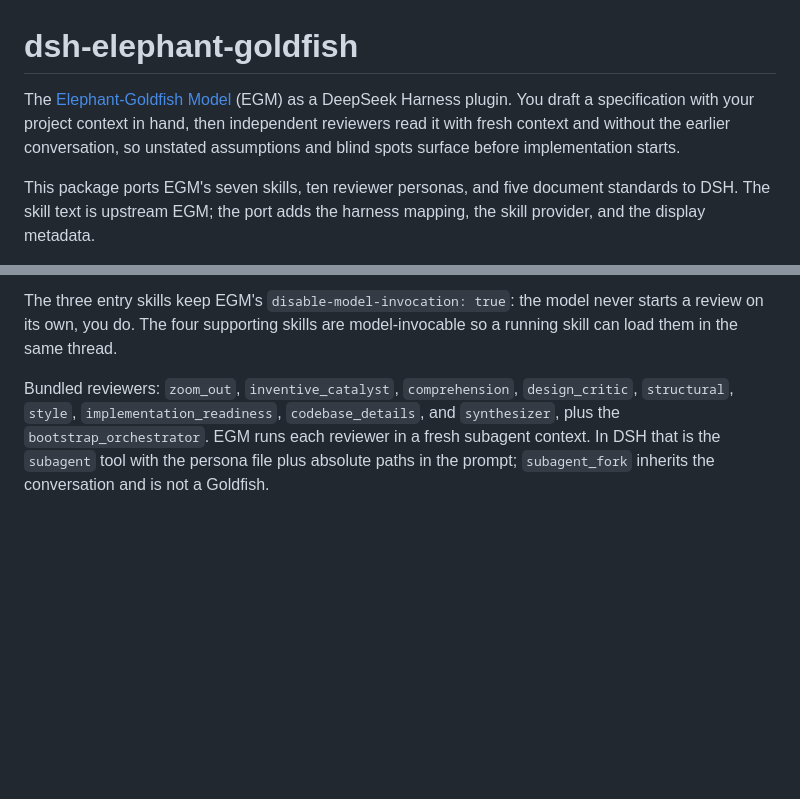
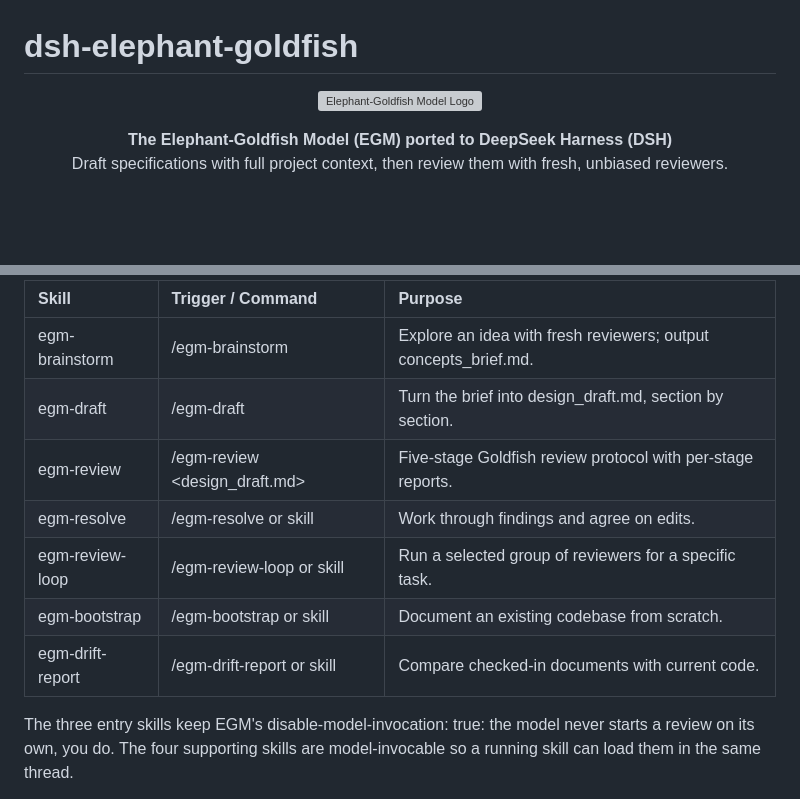
Before and after one commit to marcelosf80/dsh-elephant-goldfish, a Markdown page: README.md, 2 parts joined by grey strips. GitHub-like rendering; blank space fills up the shorter version; grey boxes are pictures that could not be loaded.

```diff
--- a/README.md
+++ b/README.md
@@ -1,12 +1,11 @@
 # dsh-elephant-goldfish
 
-The [Elephant-Goldfish Model](https://github.com/google/elephant-goldfish-model)
-(EGM) as a DeepSeek Harness plugin. You draft a specification with your project
-context in hand, then independent reviewers read it with fresh context and
-without the earlier conversation, so unstated assumptions and blind spots
-surface before implementation starts.
+<p align="center">
+  <img src="icon.svg" width="96" height="96" alt="Elephant-Goldfish Model Logo" />
+</p>
 
-This package ports EGM's seven skills, ten reviewer personas, and five document
-standards to DSH. The skill text is upstream EGM; the port adds the harness
-mapping, the skill provider, and the display metadata.
+<p align="center">
+  <strong>The Elephant-Goldfish Model (EGM) ported to DeepSeek Harness (DSH)</strong><br />
+  Draft specifications with full project context, then review them with fresh, unbiased reviewers.
+</p>
 
@@ -58,12 +84,13 @@ invocable skill with the `skill` tool:
 
-The three entry skills keep EGM's `disable-model-invocation: true`: the model
-never starts a review on its own, you do. The four supporting skills are
-model-invocable so a running skill can load them in the same thread.
+| Skill | Trigger / Command | Purpose |
+| :--- | :--- | :--- |
+| egm-brainstorm | /egm-brainstorm <idea> | Explore an idea with fresh reviewers; output concepts_brief.md. |
+| egm-draft | /egm-draft | Turn the brief into design_draft.md, section by section. |
+| egm-review | /egm-review <design_draft.md> | Five-stage Goldfish review protocol with per-stage reports. |
+| egm-resolve | /egm-resolve or skill | Work through findings and agree on edits. |
+| egm-review-loop | /egm-review-loop or skill | Run a selected group of reviewers for a specific task. |
+| egm-bootstrap | /egm-bootstrap or skill | Document an existing codebase from scratch. |
+| egm-drift-report | /egm-drift-report or skill | Compare checked-in documents with current code. |
 
-Bundled reviewers: `zoom_out`, `inventive_catalyst`, `comprehension`,
-`design_critic`, `structural`, `style`, `implementation_readiness`,
-`codebase_details`, and `synthesizer`, plus the `bootstrap_orchestrator`. EGM
-runs each reviewer in a fresh subagent context. In DSH that is the `subagent`
-tool with the persona file plus absolute paths in the prompt; `subagent_fork`
-inherits the conversation and is not a Goldfish.
+The three entry skills keep EGM's disable-model-invocation: true: the model never starts a review on its own, you do. The four supporting skills are model-invocable so a running skill can load them in the same thread.
 
```
Also changed, not shown: other parts of README.md (+105 -95 lines), docs/images/01-install-plugin.png (added), docs/images/02-install-progress.png (added), docs/images/03-plugin-active.png (added), docs/images/04-egm-commands.jpg (added).
